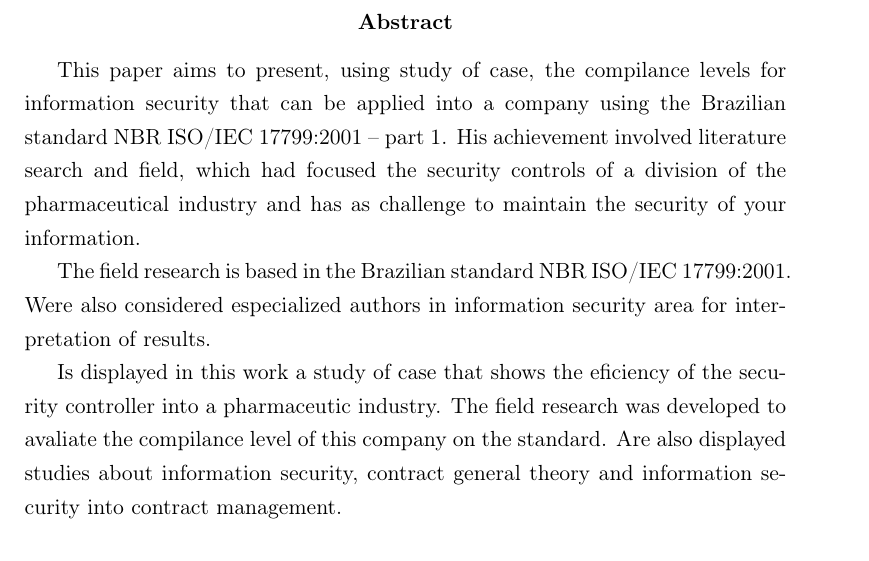
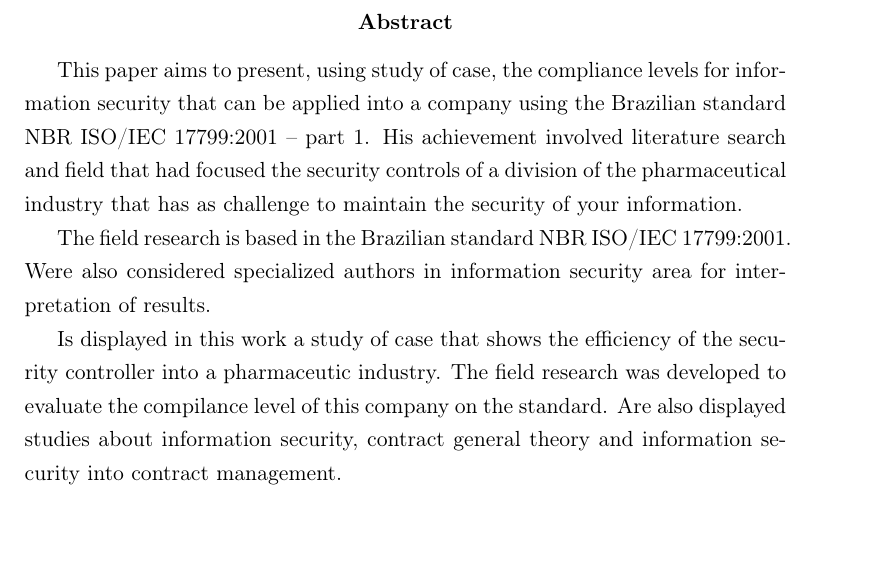
Before and after one commit to bbcoimbra/mono_nanda, a LaTeX paper (latex/seg_info_contratos.tex, which reads latex/resumo_en.tex): part of page 9 of 67, cut so that both start at the same text. Compiled offline with pdfLaTeX; a LaTeX package or settings file that is missing is left out.

Commit message:
correções ortográficas

```diff
--- a/latex/resumo_en.tex
+++ b/latex/resumo_en.tex
@@ -2,20 +2,20 @@
 \selectlanguage{english}
 \begin{abstract}
 
-This paper aims to present, using study of case, the compilance levels for
+This paper aims to present, using study of case, the compliance levels for
 information security that can be applied into a company using the Brazilian
 standard NBR ISO/IEC 17799:2001 {--} part 1. His achievement involved
-literature search and field, which had focused
-the security controls of a division of the pharmaceutical industry and has
-as challenge to maintain the security of your information.
+literature search and field that had focused the security controls of a
+division of the pharmaceutical industry that has as challenge to maintain the
+security of your information.
 
 The field research is based in the Brazilian standard NBR ISO/IEC 17799:2001.
-Were also considered especialized authors in information security area for
+Were also considered specialized authors in information security area for
 interpretation of results.
 
-Is displayed in this work a study of case that shows the eficiency of the
+Is displayed in this work a study of case that shows the efficiency of the
 security controller into a pharmaceutic industry. The field research was
-developed to avaliate the compilance level of this company on the standard.
+developed to evaluate the compilance level of this company on the standard.
 Are also displayed studies about information security, contract general theory
 and information security into contract management.
 
```
